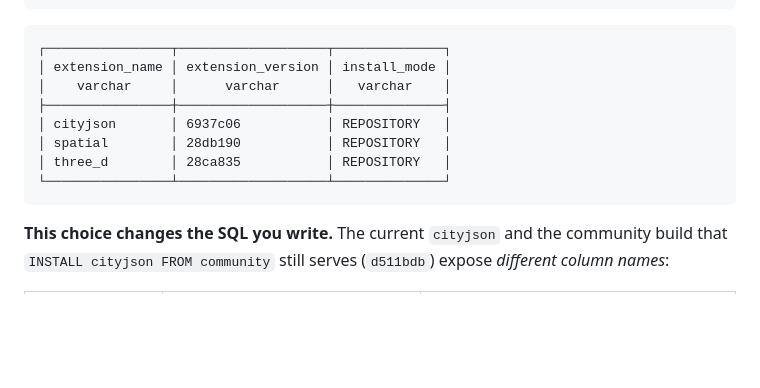
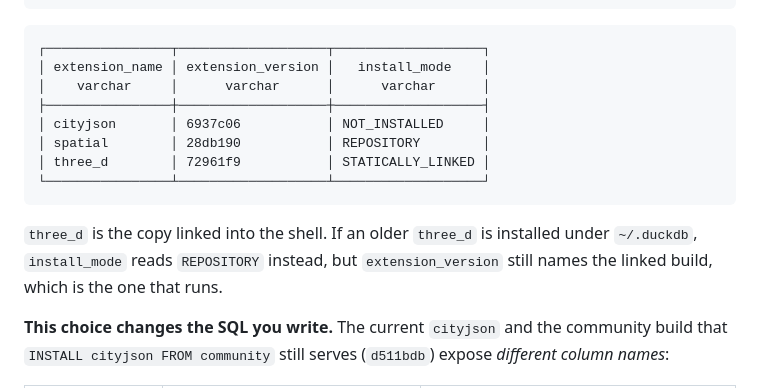
Before and after one commit to cityjson/duckdb-3d, a Markdown page: docs/TESTING.md, the part around the change. Drawn GitHub-style; blank space fills up the shorter version.

Commit message:
docs(testing): the setup table from a clean HOME, with three_d statically linked
A stale three_d installed under ~/.duckdb made install_mode read
REPOSITORY although the linked build was the one loaded; the table is
re-run without it, and one sentence says what that column shows otherwise.

````diff
--- a/docs/TESTING.md
+++ b/docs/TESTING.md
@@ -53,15 +53,19 @@ WHERE extension_name IN ('cityjson', 'spatial', 'three_d') ORDER BY 1;
 ```
 
 ```
-┌────────────────┬───────────────────┬──────────────┐
-│ extension_name │ extension_version │ install_mode │
-│    varchar     │      varchar      │   varchar    │
-├────────────────┼───────────────────┼──────────────┤
-│ cityjson       │ 6937c06           │ REPOSITORY   │
-│ spatial        │ 28db190           │ REPOSITORY   │
-│ three_d        │ 28ca835           │ REPOSITORY   │
-└────────────────┴───────────────────┴──────────────┘
+┌────────────────┬───────────────────┬───────────────────┐
+│ extension_name │ extension_version │   install_mode    │
+│    varchar     │      varchar      │      varchar      │
+├────────────────┼───────────────────┼───────────────────┤
+│ cityjson       │ 6937c06           │ NOT_INSTALLED     │
+│ spatial        │ 28db190           │ REPOSITORY        │
+│ three_d        │ 72961f9           │ STATICALLY_LINKED │
+└────────────────┴───────────────────┴───────────────────┘
 ```
+
+`three_d` is the copy linked into the shell. If an older `three_d` is installed under
+`~/.duckdb`, `install_mode` reads `REPOSITORY` instead, but `extension_version` still names the
+linked build, which is the one that runs.
 
 **This choice changes the SQL you write.** The current `cityjson` and the community build
 that `INSTALL cityjson FROM community` still serves (`d511bdb`) expose *different column
````
